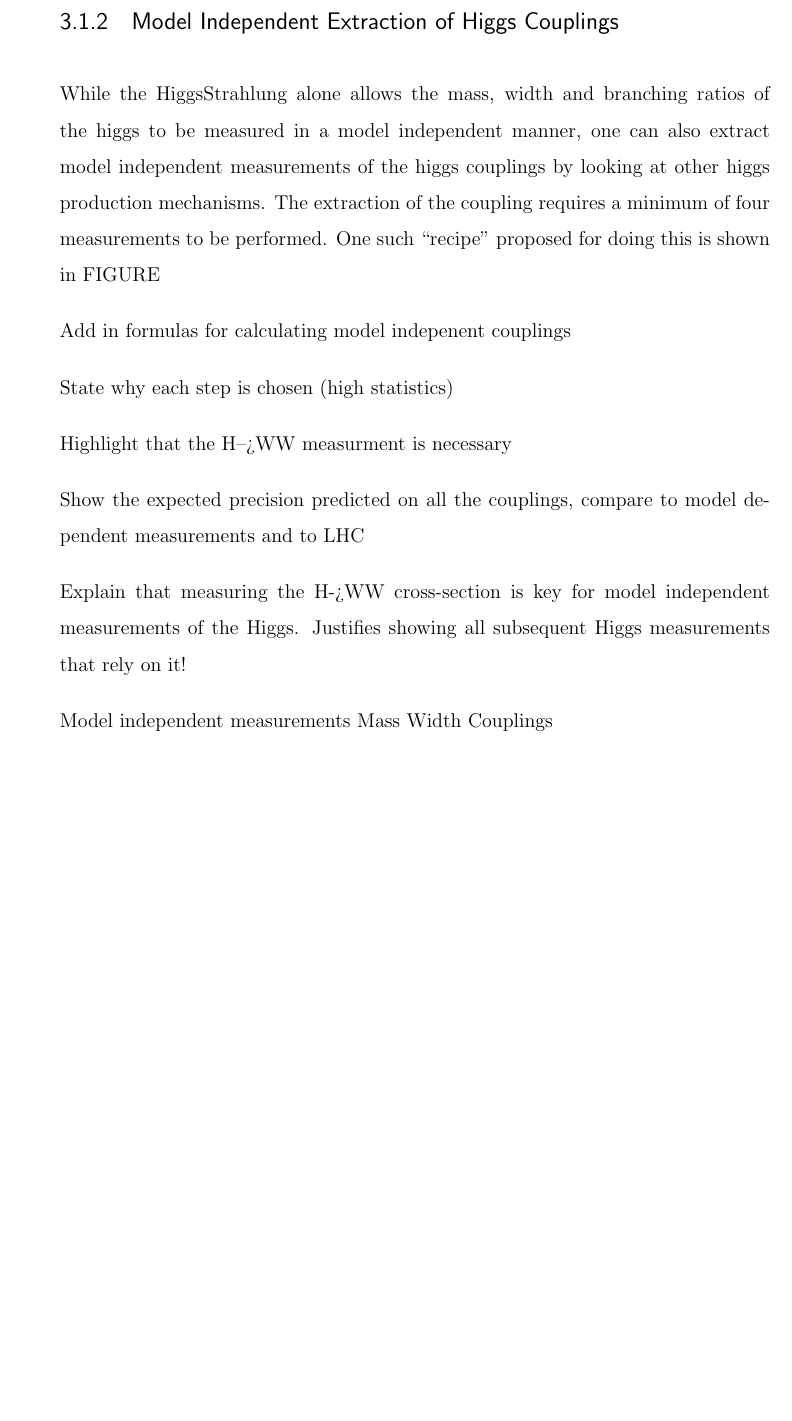
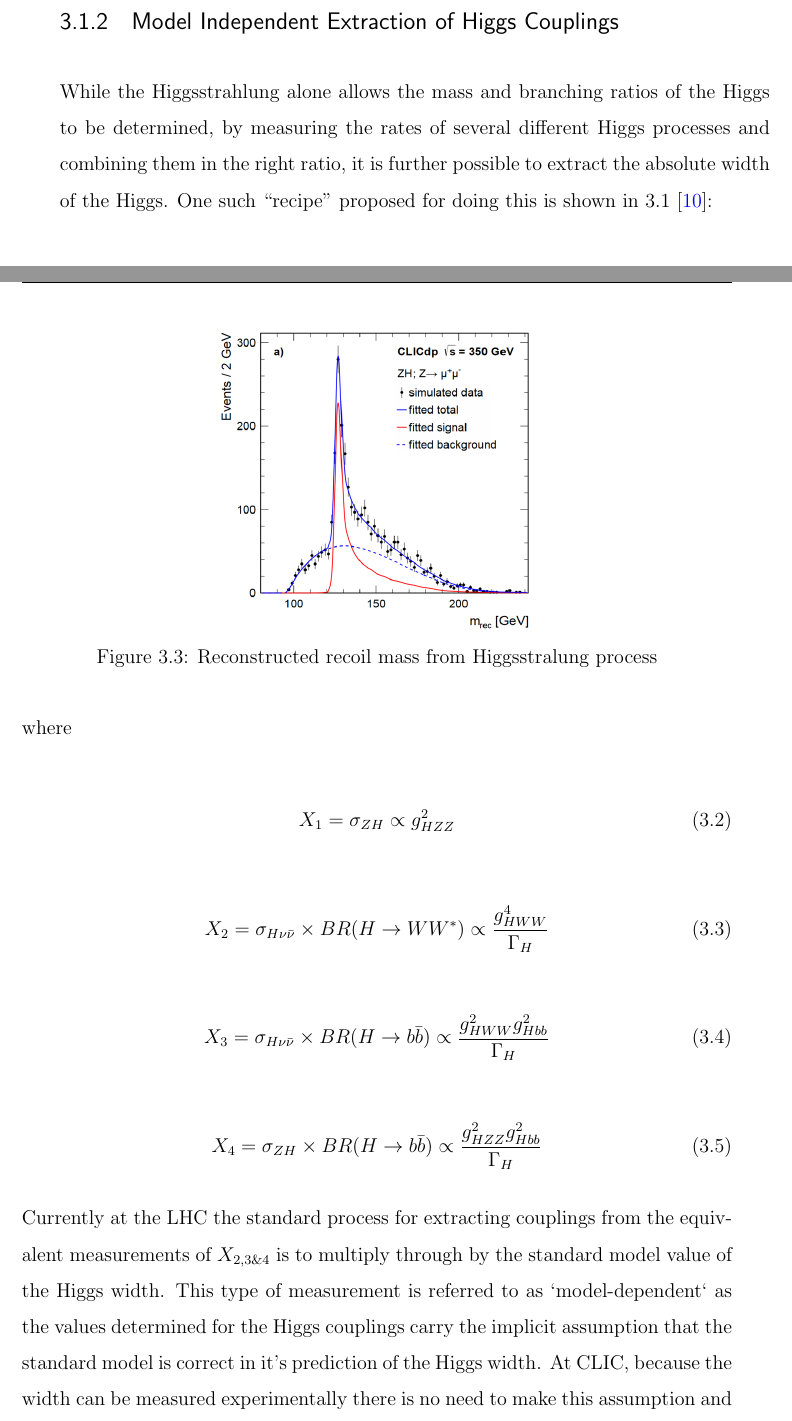
Before and after one commit to axw426/thesis, a LaTeX thesis (thesis.tex, which reads Theory/theory.tex): part of page 39 of 78 before the commit and two parts of pages 39 and 40 of 80 after it, the two joined at a grey line, cut so that both start at the same text, the shorter picture padded with empty space. Compiled offline with pdfLaTeX.

Commit message:
Higgs Theory (nearly) finished

```diff
--- a/Theory/theory.tex
+++ b/Theory/theory.tex
@@ -24,10 +29,14 @@ Show plots for the mass and width and quote the limits on the branching ratio of
+\begin{figure}
+  \centering
+  \includegraphics[width=0.45\textwidth,keepaspectratio]{Theory/fig/HiggsRecoilMass.png}
+  \caption[Reconstructed recoil mass from Higgsstralung process]{Reconstructed recoil mass from Higgsstralung process}
+  \label{fig:higgsstrahlung}
+\end{figure}
 
 
 \subsection{Model Independent Extraction of Higgs Couplings}
 
 
-While the HiggsStrahlung alone allows the mass, width and branching ratios of the higgs to be measured in a model independent manner, one can also extract model independent measurements of the higgs couplings by looking at other higgs production mechanisms. The extraction of the coupling requires a minimum of four measurements to be performed. One such ``recipe'' proposed for doing this is shown in FIGURE
+While the Higgsstrahlung alone allows the mass and branching ratios of the Higgs to be determined, by measuring the rates of several different Higgs processes and combining them in the right ratio, it is further possible to extract the absolute width of the Higgs. One such ``recipe'' proposed for doing this is shown in \ref{modelindependentformula} \cite{Durig:2014lfa}:
 
-Add in formulas for calculating model indepenent couplings
 
-State why each step is chosen (high statistics)
@@ -34,7 +47,27 @@ State why each step is chosen (high statistics)
 
-Highlight that the H-->WW measurment is necessary
+where
 
-Show the expected precision predicted on all the couplings, compare to model dependent measurements and to LHC
+\begin{equation}
+X_1=\sigma_{ZH} \propto g_{HZZ}^2
+\end{equation}
+
+\begin{equation}
+  \label{X2}
+  X_2=\sigma_{H\nu\bar{\nu}} \times BR(H\rightarrow WW^*) \propto \frac{g_{HWW}^4}{\Gamma_H}
+\end{equation}
+
+\begin{equation}
+X_3=\sigma_{H\nu\bar{\nu}} \times BR(H\rightarrow b\bar{b}) \propto \frac{g_{HWW}^{2}g_{Hbb}^2}{\Gamma_H}
+\end{equation}
+
+\begin{equation}
+X_4=\sigma_{ZH} \times BR(H\rightarrow b\bar{b}) \propto \frac{g_{HZZ}^{2}g_{Hbb}^2}{\Gamma_H}
+\end{equation}
+
+
+Currently at the LHC the standard process for extracting couplings from the equivalent measurements of $X_{2,3\&4}$ is to multiply through by the standard model value of the Higgs width. This type of measurement is referred to as `model-dependent` as the values determined for the Higgs couplings carry the implicit assumption that the standard model is correct in it's prediction of the Higgs width. At CLIC, because the width can be measured experimentally there is no need to make this assumption and so the couplings are measured in a ``model-independent'' way. The unique ability of linear colliders to perform model-independent measurements is one of the largest driving factors for constructing and using them as a so called ``Higgs-Factory''. One limiting factor for the model-independent measurements of the couplings is that they are always ultimately dependent on the precision to which the ZH cross section can be measured (predicted to be $\Delta h_{HZZ} = 0.8\%$) as this quantity is always needed in the ratio used to extract $\Gamma_H$. With the exception of $X_1$, the choice of variables used is not unique (e.g. one could replace the production mechanism in $X_1$ and $X_2$ with ZZ-fusion rather than WW-fusion,) however the combination shown here is expected to give the highest precision on $\Gamma_H$ due to the large cross-section associated with WW-fusion and the high branching ratio of $H\rightarrow b\bar{b}$ ($\sim$ 65\%). In chapter \ref{Higgs Analysis} we will present our research on the precision to which $X_2$ from eq \ref{X2} can be measured during the 1.4~TeV run at CLIC.
+
+In practice it is expected that an 11 parameter global fit to multiple variations of these measurements will be performed at each stage of operation to extract the Higgs width and it's couplings to both fermions and bosons. The relevant inputs for these fits are shown in tables (INSERT table 28 and 29 from higgs paper) while the results of the fits are shown in (table 26 and fig 28 from higgs paper.)
 
 
 
@@ -41,7 +75,3 @@ Show the expected precision predicted on all the couplings, compare to model dep
 
-Explain that measuring the H->WW cross-section is key for model independent measurements of the Higgs. Justifies showing all subsequent Higgs measurements that rely on it!
+Explain that we need to compare model-dependent results- show change in results from CLIC alone (fig 26 and 27 from higgs paper) and the show the comparison to LHC predictions
 
-Model independent measurements
-Mass
-Width
-Couplings
```
Also changed, not shown: HiggsAnalysis/higgs.tex (+1 -1 lines), thesis.bib (+17 -0 lines), Theory/fig/CLIC-layout-380GeV.pdf (added), Theory/fig/CPconserving.png (added), Theory/fig/CPviolating.png (added), Theory/fig/CernID.jpg (added), Theory/fig/HiggsCouplings.png (added), Theory/fig/HiggsCouplings2.png (added), Theory/fig/HiggsCrossSections.png (added), Theory/fig/HiggsProcessesExtra.png (added), Theory/fig/HiggsRecoilMass.png (added), Theory/fig/HiggsStrahlung.png (added), Theory/fig/TopCrossSection.png (added), Theory/fig/crossSectionProfile2.png (added), 7 more files, 14 other files.
